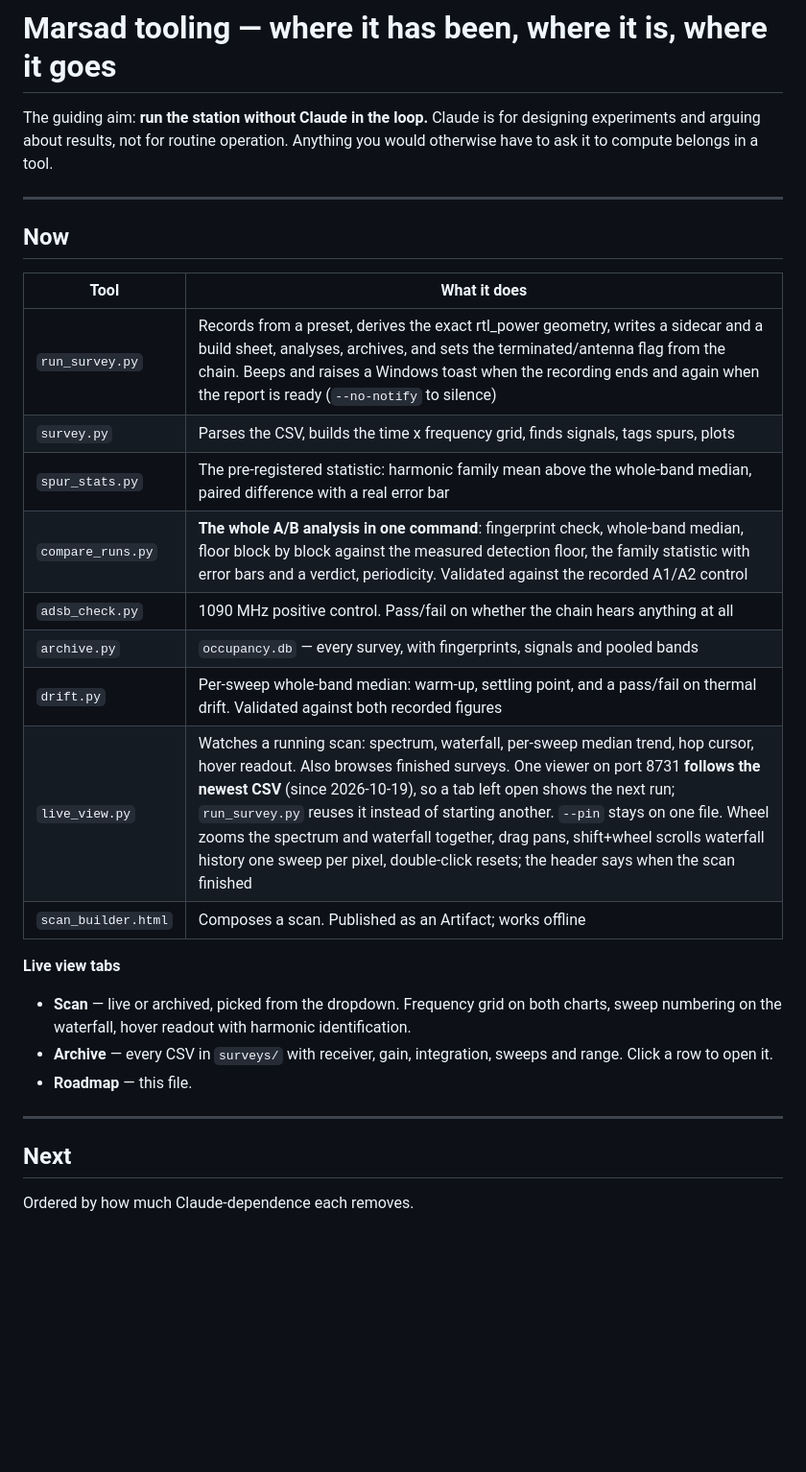
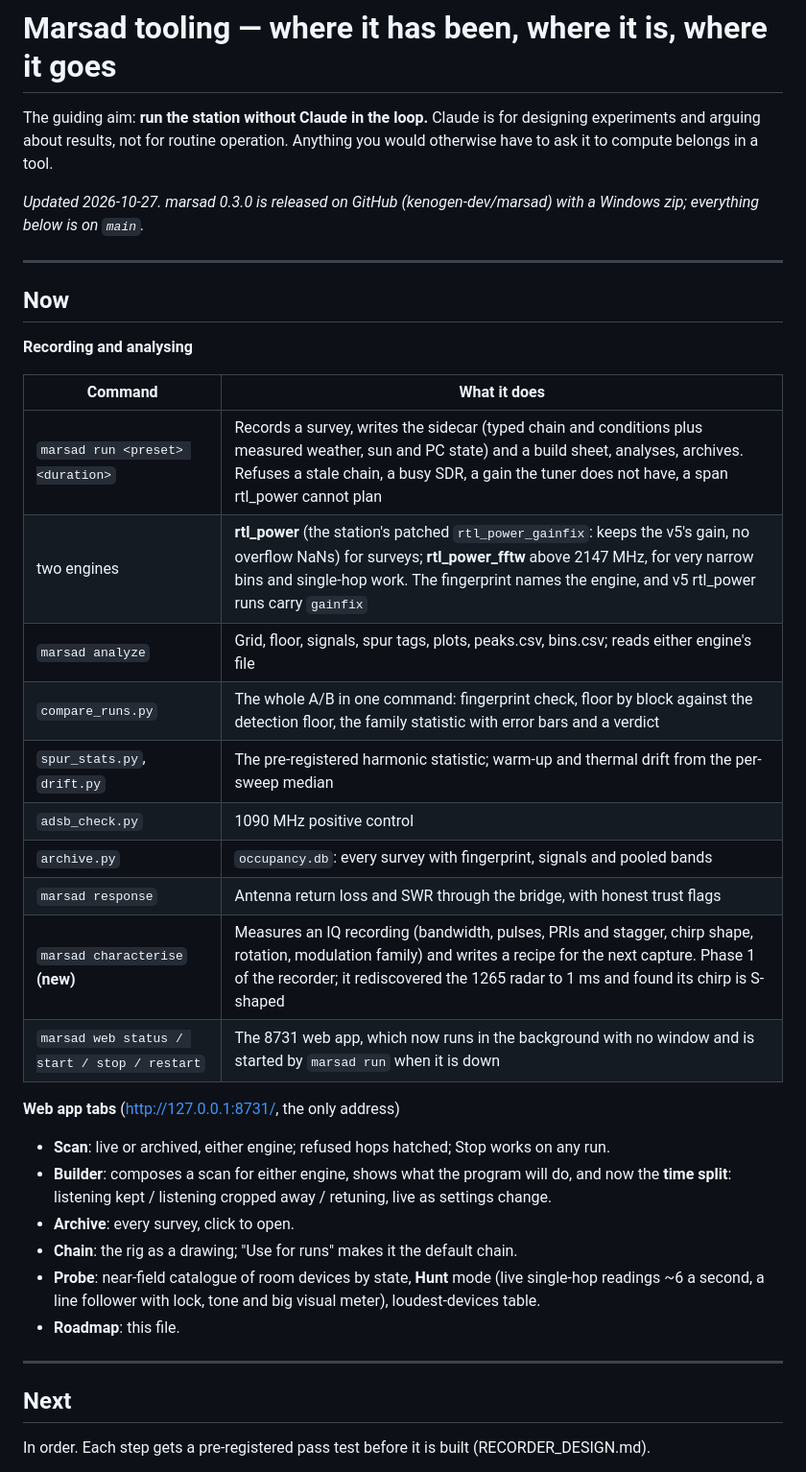
Before and after one commit to kenogen-dev/marsad, a Markdown page: TOOL_ROADMAP.md, the part around one of its changes. Shown at 96% size. Drawn GitHub-style; blank space fills up the shorter version.

```diff
--- a/TOOL_ROADMAP.md
+++ b/TOOL_ROADMAP.md
@@ -4,33 +4,42 @@ The guiding aim: **run the station without Claude in the loop.** Claude is for d
 experiments and arguing about results, not for routine operation. Anything you would otherwise
 have to ask it to compute belongs in a tool.
 
+*Updated 2026-10-27. marsad 0.3.0 is released on GitHub (kenogen-dev/marsad) with a Windows zip;
+everything below is on `main`.*
+
 ---
 
 ## Now
 
-| Tool | What it does |
+**Recording and analysing**
+
+| Command | What it does |
 |---|---|
-| `run_survey.py` | Records from a preset, derives the exact rtl_power geometry, writes a sidecar and a build sheet, analyses, archives, and sets the terminated/antenna flag from the chain. Beeps and raises a Windows toast when the recording ends and again when the report is ready (`--no-notify` to silence) |
-| `survey.py` | Parses the CSV, builds the time x frequency grid, finds signals, tags spurs, plots |
-| `spur_stats.py` | The pre-registered statistic: harmonic family mean above the whole-band median, paired difference with a real error bar |
-| `compare_runs.py` | **The whole A/B analysis in one command**: fingerprint check, whole-band median, floor block by block against the measured detection floor, the family statistic with error bars and a verdict, periodicity. Validated against the recorded A1/A2 control |
-| `adsb_check.py` | 1090 MHz positive control. Pass/fail on whether the chain hears anything at all |
-| `archive.py` | `occupancy.db` — every survey, with fingerprints, signals and pooled bands |
-| `drift.py` | Per-sweep whole-band median: warm-up, settling point, and a pass/fail on thermal drift. Validated against both recorded figures |
-| `live_view.py` | Watches a running scan: spectrum, waterfall, per-sweep median trend, hop cursor, hover readout. Also browses finished surveys. One viewer on port 8731 **follows the newest CSV** (since 2026-10-19), so a tab left open shows the next run; `run_survey.py` reuses it instead of starting another. `--pin` stays on one file. Wheel zooms the spectrum and waterfall together, drag pans, shift+wheel scrolls waterfall history one sweep per pixel, double-click resets; the header says when the scan finished |
-| `scan_builder.html` | Composes a scan. Published as an Artifact; works offline |
+| `marsad run <preset> <duration>` | Records a survey, writes the sidecar (typed chain and conditions plus measured weather, sun and PC state) and a build sheet, analyses, archives. Refuses a stale chain, a busy SDR, a gain the tuner does not have, a span rtl_power cannot plan |
+| two engines | **rtl_power** (the station's patched `rtl_power_gainfix`: keeps the v5's gain, no overflow NaNs) for surveys; **rtl_power_fftw** above 2147 MHz, for very narrow bins and single-hop work. The fingerprint names the engine, and v5 rtl_power runs carry `gainfix` |
+| `marsad analyze` | Grid, floor, signals, spur tags, plots, peaks.csv, bins.csv; reads either engine's file |
+| `compare_runs.py` | The whole A/B in one command: fingerprint check, floor by block against the detection floor, the family statistic with error bars and a verdict |
+| `spur_stats.py`, `drift.py` | The pre-registered harmonic statistic; warm-up and thermal drift from the per-sweep median |
+| `adsb_check.py` | 1090 MHz positive control |
+| `archive.py` | `occupancy.db`: every survey with fingerprint, signals and pooled bands |
+| `marsad response` | Antenna return loss and SWR through the bridge, with honest trust flags |
+| `marsad characterise` **(new)** | Measures an IQ recording (bandwidth, pulses, PRIs and stagger, chirp shape, rotation, modulation family) and writes a recipe for the next capture. Phase 1 of the recorder; it rediscovered the 1265 radar to 1 ms and found its chirp is S-shaped |
+| `marsad web status / start / stop / restart` | The 8731 web app, which now runs in the background with no window and is started by `marsad run` when it is down |
 
-**Live view tabs**
+**Web app tabs** (http://127.0.0.1:8731/, the only address)
 
-- **Scan** — live or archived, picked from the dropdown. Frequency grid on both charts, sweep
-  numbering on the waterfall, hover readout with harmonic identification.
-- **Archive** — every CSV in `surveys/` with receiver, gain, integration, sweeps and range.
-  Click a row to open it.
-- **Roadmap** — this file.
+- **Scan**: live or archived, either engine; refused hops hatched; Stop works on any run.
+- **Builder**: composes a scan for either engine, shows what the program will do, and now the
+  **time split**: listening kept / listening cropped away / retuning, live as settings change.
+- **Archive**: every survey, click to open.
+- **Chain**: the rig as a drawing; "Use for runs" makes it the default chain.
+- **Probe**: near-field catalogue of room devices by state, **Hunt** mode (live single-hop
+  readings ~6 a second, a line follower with lock, tone and big visual meter), loudest-devices table.
+- **Roadmap**: this file.
 
 ---
 
 ## Next
 
-Ordered by how much Claude-dependence each removes.
+In order. Each step gets a pre-registered pass test before it is built (RECORDER_DESIGN.md).
 
```
Also changed, not shown: other parts of TOOL_ROADMAP.md (+36 -20 lines).
